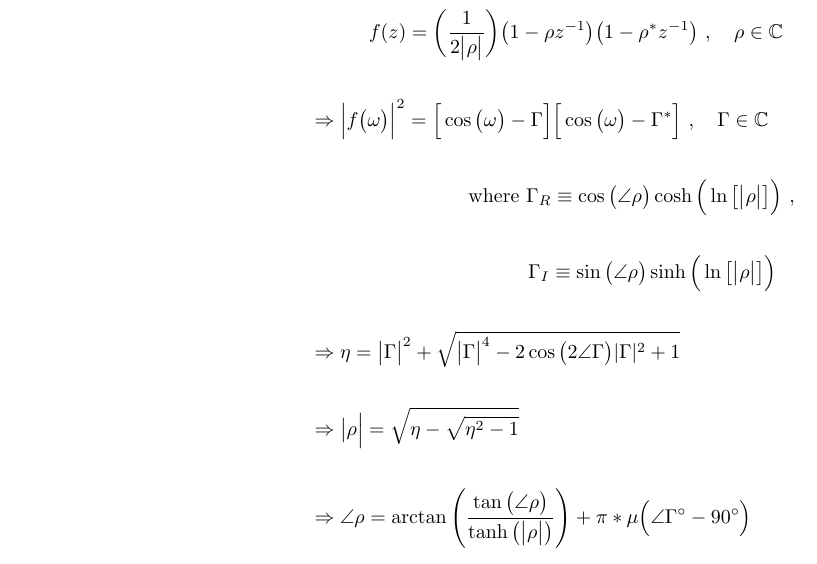
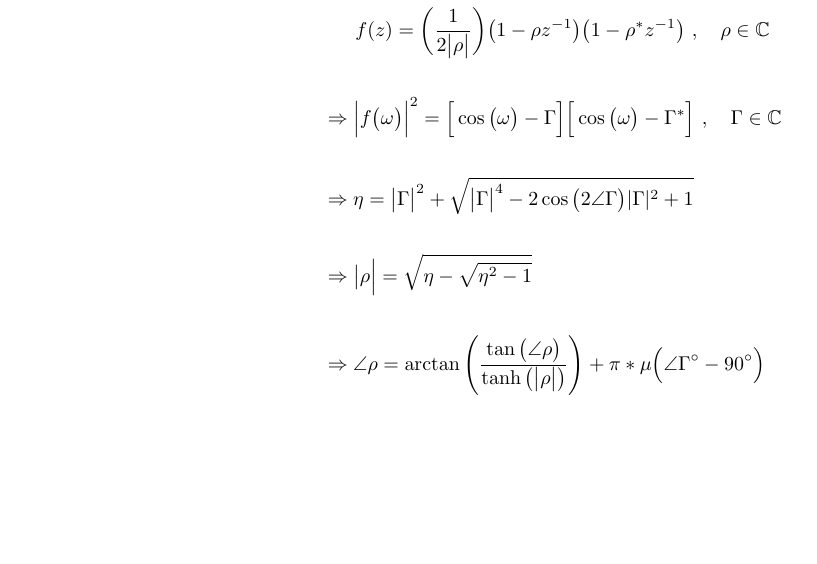
Before and after one commit to romero-eng/ubiquitous-enigma, a LaTeX document (formal.tex): part of page 1 of 13, cut so that both start at the same text, the shorter picture padded with empty space. Compiled offline with pdfLaTeX.

Commit message:
Got rid of some unnecessary equations

```diff
--- a/formal.tex
+++ b/formal.tex
@@ -12,10 +12,8 @@
 For an irreducible second-order polynomial over the $\mathbb{Z}$-plane:
 
 \begin{align*}
-    & \quad \quad \quad f(z) = \bigg(\frac{1}{2\big|\rho\big|}\bigg)\big(1 - \rho z^{-1}\big)\big(1 - \rho^{*}z^{-1}\big) \ , \quad \rho \in \mathbb{C} \\ \\
+    & \quad \ \ f(z) = \bigg(\frac{1}{2\big|\rho\big|}\bigg)\big(1 - \rho z^{-1}\big)\big(1 - \rho^{*}z^{-1}\big) \ , \quad \rho \in \mathbb{C} \\ \\
     & \Rightarrow \Big|f\big(\omega\big)\Big|^{2} = \Big[\cos\big(\omega\big) - \Gamma\Big]\Big[\cos\big(\omega\big) - \Gamma^{*}\Big] \ , \quad \Gamma \in \mathbb{C} \\ \\
-    & \quad \quad \quad \quad \quad \quad \quad \quad \text{where} \ \Gamma_{R} \equiv \cos\big(\angle{\rho}\big)\cosh\Big(\ln\big[\big|\rho\big|\big]\Big) \ , \\ \\
-    & \quad \quad \quad \quad \quad \quad \quad \quad \quad \quad \quad \Gamma_{I} \equiv \sin\big(\angle{\rho}\big)\sinh\Big(\ln\big[\big|\rho\big|\big]\Big) \\ \\
     & \Rightarrow \eta = \big|\Gamma\big|^{2} + \sqrt{\big|\Gamma\big|^{4} - 2\cos\big(2\angle{\Gamma}\big)|\Gamma|^{2} + 1} \\ \\
     & \Rightarrow \big|\rho\Big| = \sqrt{\eta - \sqrt{\eta^{2} - 1}} \\ \\
     & \Rightarrow \angle{\rho} = \arctan\Bigg( \frac{\tan\big(\angle{\rho}\big)}{\tanh\big(\big|\rho\big|\big)} \Bigg) + \pi * \mu\Big(\angle{\Gamma}^{\circ} - 90^{\circ}\Big)
```
